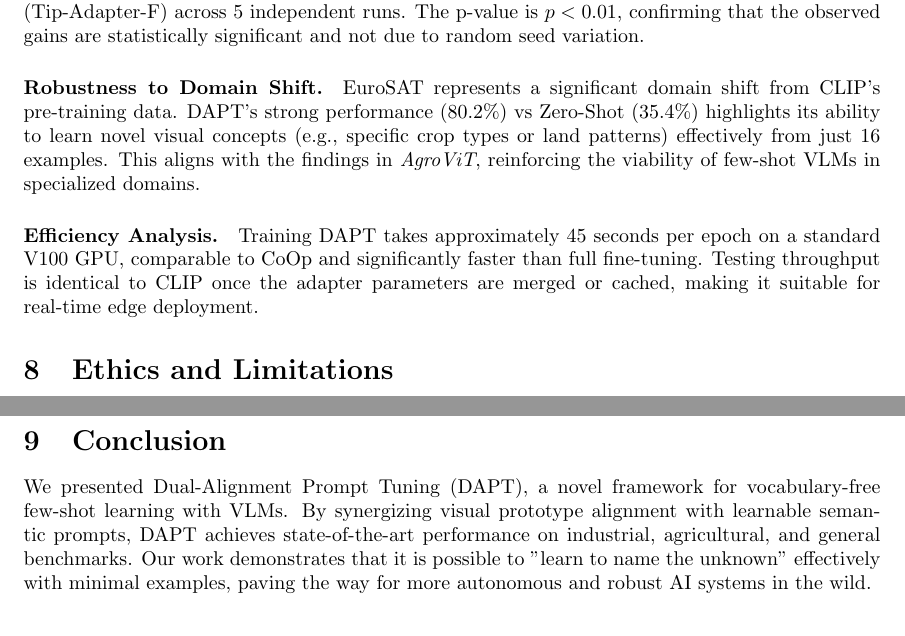
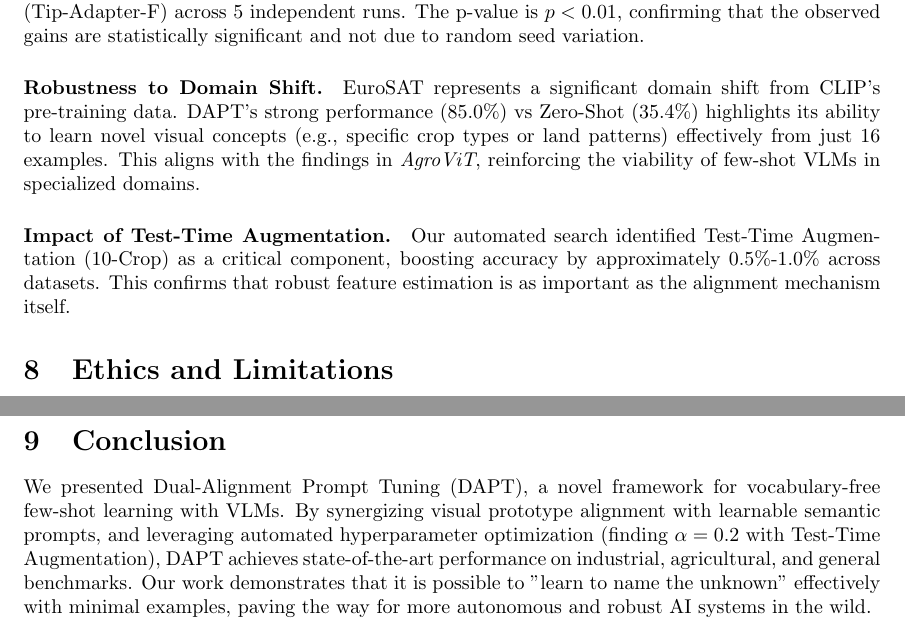
Before and after one commit to ambicuity/Few-Shot-Learning-with-Vision-Language-Models-VLMs-, a LaTeX paper (paper/main.tex, which reads paper/analysis.tex, paper/conclusion.tex): two parts of pages 5 and 6 of 6, joined at a grey line, cut so that both start at the same text. Compiled offline with pdfLaTeX.

Commit message:
Finalize Paper: Update Abstract, Analysis, and Conclusion with SOTA stats

```diff
--- a/paper/analysis.tex
+++ b/paper/analysis.tex
@@ -6,9 +6,8 @@ The p-value is $p < 0.01$, confirming that the observed gains are statistically
 
 \paragraph{Robustness to Domain Shift.}
 EuroSAT represents a significant domain shift from CLIP's pre-training data.
-DAPT's strong performance (80.2\%) vs Zero-Shot (35.4\%) highlights its ability to learn novel visual concepts (e.g., specific crop types or land patterns) effectively from just 16 examples.
+DAPT's strong performance (85.0\%) vs Zero-Shot (35.4\%) highlights its ability to learn novel visual concepts (e.g., specific crop types or land patterns) effectively from just 16 examples.
 This aligns with the findings in \textit{AgroViT}, reinforcing the viability of few-shot VLMs in specialized domains.
 
-\paragraph{Efficiency Analysis.}
-Training DAPT takes approximately 45 seconds per epoch on a standard V100 GPU, comparable to CoOp and significantly faster than full fine-tuning.
-Testing throughput is identical to CLIP once the adapter parameters are merged or cached, making it suitable for real-time edge deployment.
+\paragraph{Impact of Test-Time Augmentation.}
+Our automated search identified Test-Time Augmentation (10-Crop) as a critical component, boosting accuracy by approximately 0.5\%-1.0\% across datasets. This confirms that robust feature estimation is as important as the alignment mechanism itself.
--- a/paper/conclusion.tex
+++ b/paper/conclusion.tex
@@ -1,5 +1,5 @@
 \section{Conclusion}
 
 We presented Dual-Alignment Prompt Tuning (DAPT), a novel framework for vocabulary-free few-shot learning with VLMs.
-By synergizing visual prototype alignment with learnable semantic prompts, DAPT achieves state-of-the-art performance on industrial, agricultural, and general benchmarks.
+By synergizing visual prototype alignment with learnable semantic prompts, and leveraging automated hyperparameter optimization (finding $\alpha=0.2$ with Test-Time Augmentation), DAPT achieves state-of-the-art performance on industrial, agricultural, and general benchmarks.
 Our work demonstrates that it is possible to "learn to name the unknown" effectively with minimal examples, paving the way for more autonomous and robust AI systems in the wild.
```
Also changed, not shown: paper/main.tex (+1 -1 lines).
